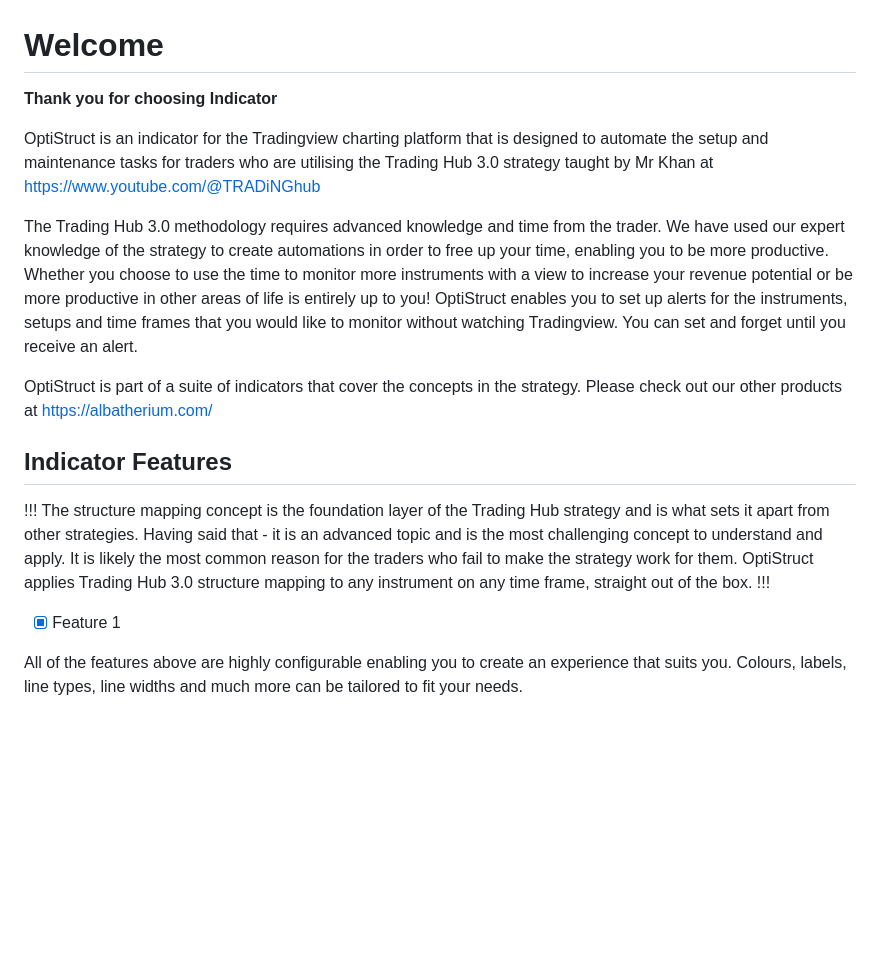
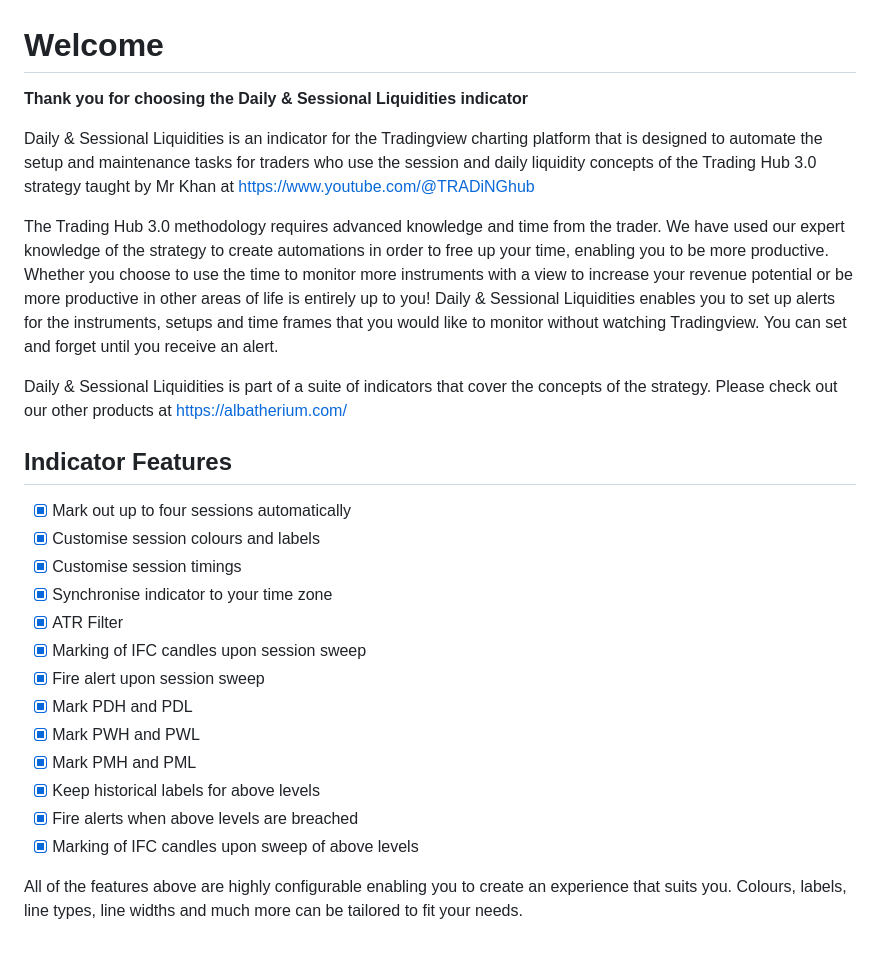
Before and after one commit to kram-capital/alba-docs-session-daily, a Markdown page: index.md, the part around the change. GitHub-like rendering; blank space fills up the shorter version.

```diff
--- a/index.md
+++ b/index.md
@@ -1,16 +1,26 @@
 # Welcome
-**Thank you for choosing Indicator** <!-- TODO Change name -->
+**Thank you for choosing the Daily & Sessional Liquidities indicator**
 
-OptiStruct is an indicator for the Tradingview charting platform that is designed to automate the setup and maintenance tasks for traders who are utilising the Trading Hub 3.0 strategy taught by Mr Khan at https://www.youtube.com/@TRADiNGhub
+Daily & Sessional Liquidities is an indicator for the Tradingview charting platform that is designed to automate the setup and maintenance tasks for traders who use the session and daily liquidity concepts of the Trading Hub 3.0 strategy taught by Mr Khan at https://www.youtube.com/@TRADiNGhub
 
-The Trading Hub 3.0 methodology requires advanced knowledge and time from the trader. We have used our expert knowledge of the strategy to create automations in order to free up your time, enabling you to be more productive. Whether you choose to use the time to monitor more instruments with a view to increase your revenue potential or be more productive in other areas of life is entirely up to you! OptiStruct enables you to set up alerts for the instruments, setups and time frames that you would like to monitor without watching Tradingview. You can set and forget until you receive an alert.
+The Trading Hub 3.0 methodology requires advanced knowledge and time from the trader. We have used our expert knowledge of the strategy to create automations in order to free up your time, enabling you to be more productive. Whether you choose to use the time to monitor more instruments with a view to increase your revenue potential or be more productive in other areas of life is entirely up to you! Daily & Sessional Liquidities enables you to set up alerts for the instruments, setups and time frames that you would like to monitor without watching Tradingview. You can set and forget until you receive an alert.
 
-OptiStruct is part of a suite of indicators that cover the concepts in the strategy. Please check out our other products at https://albatherium.com/
+Daily & Sessional Liquidities is part of a suite of indicators that cover the concepts of the strategy. Please check out our other products at https://albatherium.com/
 
-## Indicator Features <!-- TODO Change name -->
-!!!
-The structure mapping concept is the foundation layer of the Trading Hub strategy and is what sets it apart from other strategies. Having said that - it is an advanced topic and is the most challenging concept to understand and apply. It is likely the most common reason for the traders who fail to make the strategy work for them. OptiStruct applies Trading Hub 3.0 structure mapping to any instrument on any time frame, straight out of the box.
-!!!
-- [x] Feature 1
+## Indicator Features
+
+- [x] Mark out up to four sessions automatically
+- [x] Customise session colours and labels
+- [x] Customise session timings
+- [x] Synchronise indicator to your time zone
+- [x] ATR Filter
+- [x] Marking of IFC candles upon session sweep
+- [x] Fire alert upon session sweep
+- [x] Mark PDH and PDL
+- [x] Mark PWH and PWL
+- [x] Mark PMH and PML
+- [x] Keep historical labels for above levels
+- [x] Fire alerts when above levels are breached
+- [x] Marking of IFC candles upon sweep of above levels
 
 All of the features above are highly configurable enabling you to create an experience that suits you. Colours, labels, line types, line widths and much more can be tailored to fit your needs.
```
Also changed, not shown: getting-started.md (+5 -5 lines), assets/img/docs-optisctruct-1-getting-started-1-indicator-modal.jpg (added), 2 other files.
